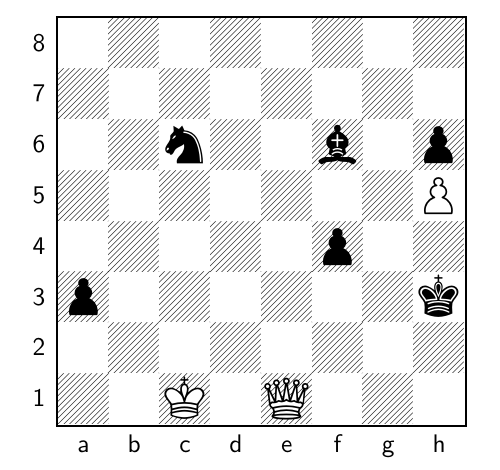
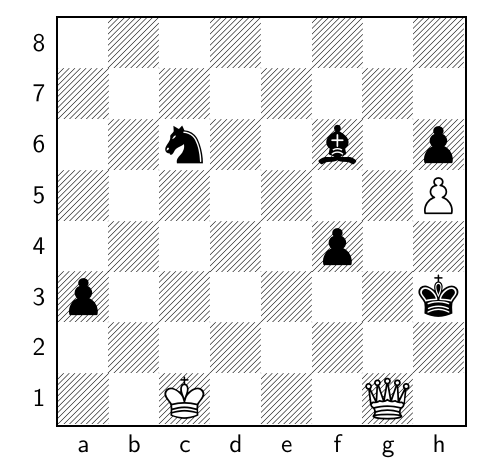
Before and after one commit to TomCasavant/latex-chess, a LaTeX document (default_filepath.tex): part of the page, cut so that both start at the same text. Compiled offline with pdfLaTeX.

Commit message:
[automated] Regenerate text/pdf for chessboard

```diff
--- a/default_filepath.tex
+++ b/default_filepath.tex
@@ -13,6 +13,6 @@
 \normalsize%
 \setchessboard{showmover=false}%
 \newgame%
-\fenboard{8/8/2n2b1p/7P/5p2/p6k/8/2K1Q3 w - - 6 126}%
+\fenboard{8/8/2n2b1p/7P/5p2/p6k/8/2K3Q1 b - - 7 126}%
 \chessboard%
 \end{document}
```
Also changed, not shown: chessboard.png, chessboard_display.pdf.
